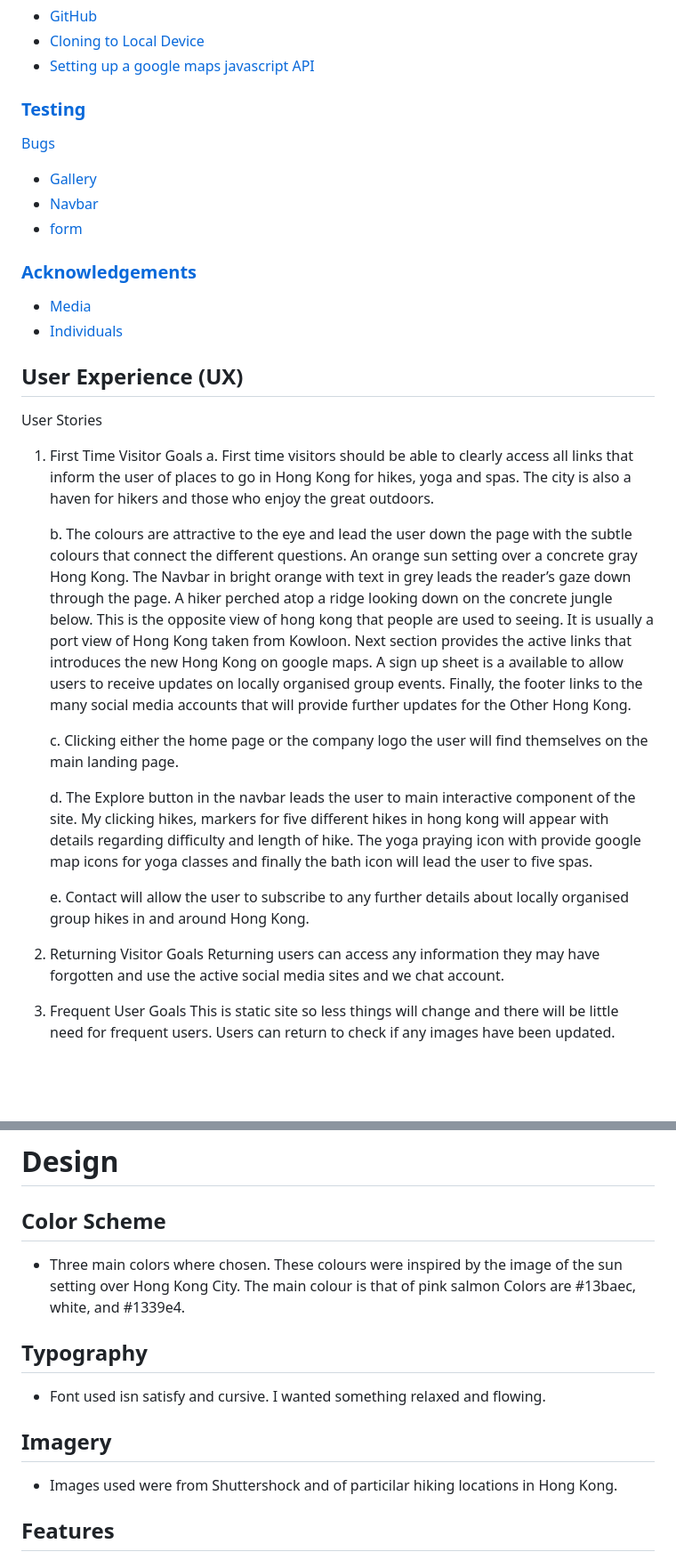
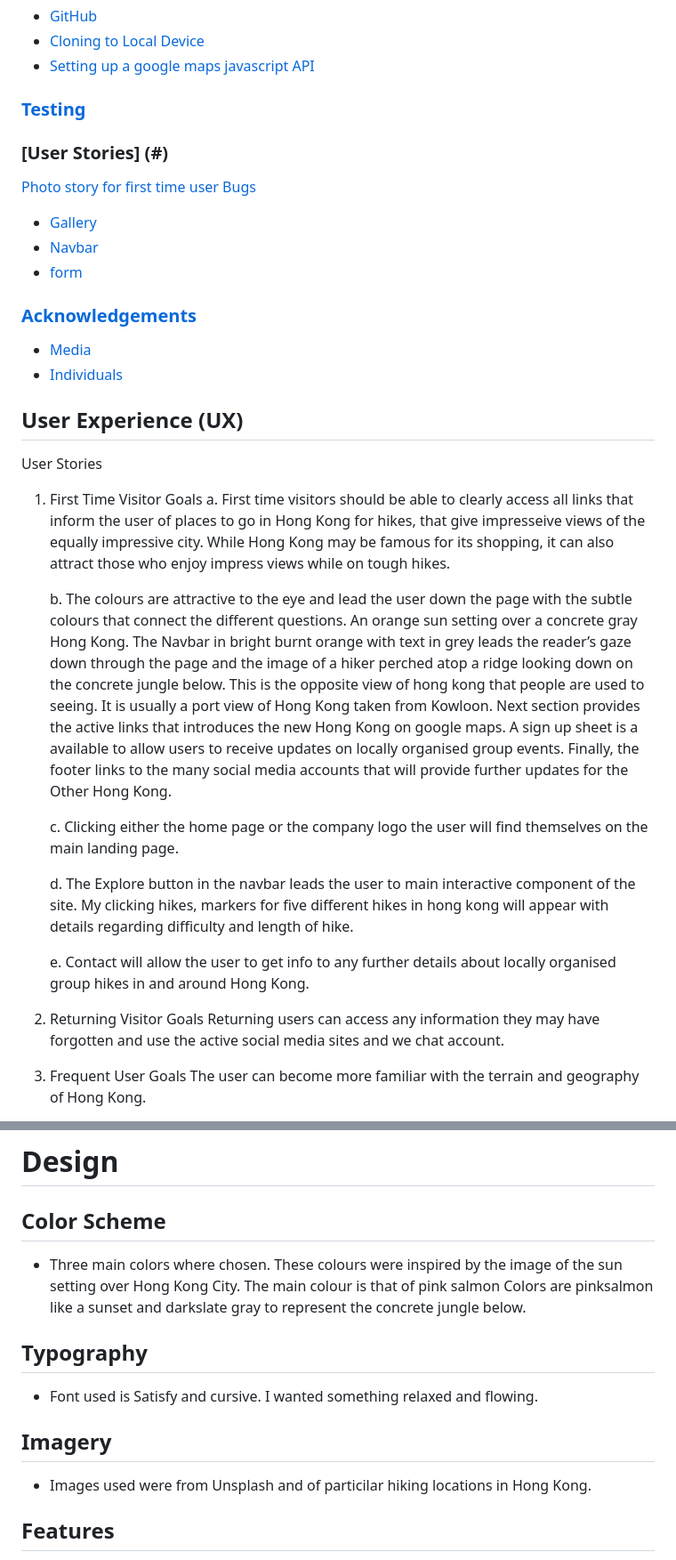
Before and after one commit to MichelleCoffey/the-other-hong-kong-2021, a Markdown page: README.md, 2 parts joined by grey strips. Shown: that part at 89% size. Drawn GitHub-style; blank space fills up the shorter version.

Commit message:
Adding images and testing to REadme.

```diff
--- a/README.md
+++ b/README.md
@@ -29,6 +29,8 @@ This is the main website for *The Other Hong Kong*. We aim to introduce people t
 * [Setting up a google maps javascript API](#Setting-up-a-google-maps-javascript-API)
 
 ### [Testing](#testing)
+### [User Stories] (#)
+[Photo story for first time user](#photo-story-for-first-time-user)
 [Bugs](#bugs)
 - [Gallery](#gallery)
 - [Navbar](#navbar)
@@ -41,23 +43,23 @@ User Stories
 
 
  1. First Time Visitor Goals
-    a. First time visitors should be able to clearly access all links that inform the user of places to go in Hong Kong for hikes, yoga and spas. The city is also a haven for hikers and those who enjoy the great outdoors.
+    a. First time visitors should be able to clearly access all links that inform the user of places to go in Hong Kong for hikes, that give impresseive views of the equally impressive city. While Hong Kong may be famous for its shopping, it can also attract those who enjoy impress views while on tough hikes.
 
 
     b. The colours are attractive to the eye and lead the user down the page with the subtle colours that connect the different questions. An orange sun setting over a concrete gray Hong Kong.
-The Navbar in bright orange with text in grey leads the reader’s gaze down through the page. A hiker perched atop a ridge looking down on the concrete jungle below. This is the opposite view of hong kong that people are used to seeing. It is usually a port view of Hong Kong taken from Kowloon. Next section provides the active links that introduces the new Hong Kong on google maps. A sign up sheet is a available to allow users to receive updates on locally organised group events. Finally, the footer links to the many social media accounts that will provide further updates for the Other Hong Kong.
+    The Navbar in bright burnt orange with text in grey leads the reader’s gaze down through the page and the image of a hiker perched atop a ridge looking down on the concrete jungle below. This is the opposite view of hong kong that people are used to seeing. It is usually a port view of Hong Kong taken from Kowloon. Next section provides the active links that introduces the new Hong Kong on google maps. A sign up sheet is a available to allow users to receive updates on locally organised group events. Finally, the footer links to the many social media accounts that will provide further updates for the Other Hong Kong.
 
 
     c. Clicking either the home page or the company logo the user will find themselves on the main landing page.
 
-    d. The Explore button in the navbar leads the user to main interactive component of the site. My clicking hikes, markers for five different hikes in hong kong will appear with details regarding difficulty and length of hike. The yoga praying icon with provide google map icons for yoga classes and finally the bath icon will lead the user to five spas.
+    d. The Explore button in the navbar leads the user to main interactive component of the site. My clicking hikes, markers for five different hikes in hong kong will appear with details regarding difficulty and length of hike.
 
-    e. Contact will allow the user to subscribe to any further details about locally organised group hikes in and around Hong Kong.
+    e. Contact will allow the user to get info to any further details about locally organised group hikes in and around Hong Kong.
 
 
  2. Returning Visitor Goals
      Returning users can access any information they may have forgotten and use the active social media sites and we chat account.
 
 3. Frequent User Goals
-    This is static site so less things will change and there will be little need for frequent users. Users can return to check if any images have been updated.
+    The user can become more familiar with the terrain and geography of Hong Kong.
 
@@ -83,12 +67,12 @@ The Navbar in bright orange with text in grey leads the reader’s gaze down thr
 # Design
   ## Color Scheme
   * Three main colors where chosen. These colours were inspired by the image of the sun setting over Hong Kong City. The main colour is that of pink salmon
-     Colors are #13baec, white,  and #1339e4.
+     Colors are pinksalmon like a sunset and darkslate gray to represent the concrete jungle below.
  ## Typography
 
-  * Font used isn satisfy and cursive. I wanted something relaxed and flowing.
+  * Font used is Satisfy and cursive. I wanted something relaxed and flowing.
  ## Imagery
-  * Images used were from Shuttershock and of particilar hiking locations in Hong Kong.
+  * Images used were from Unsplash and of particilar hiking locations in Hong Kong.
 
 ## Features
 * Responsive on all devices and have interactive elements for bookings. Icons that link to further social media updates.
```
Also changed, not shown: other parts of README.md (+31 -20 lines), images/homevalidator.png (added), images/mailjsval.png (added), images/mapjsval.png (added), 1 other file.
